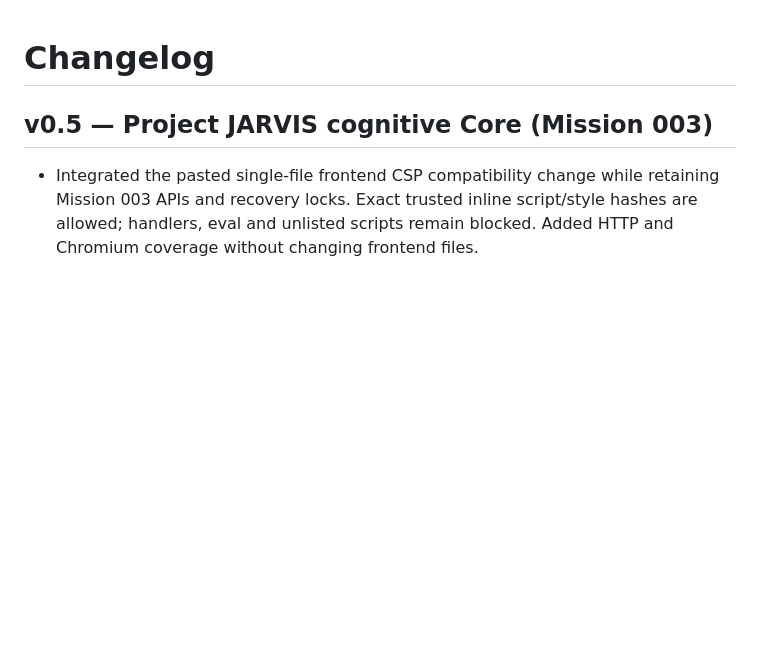
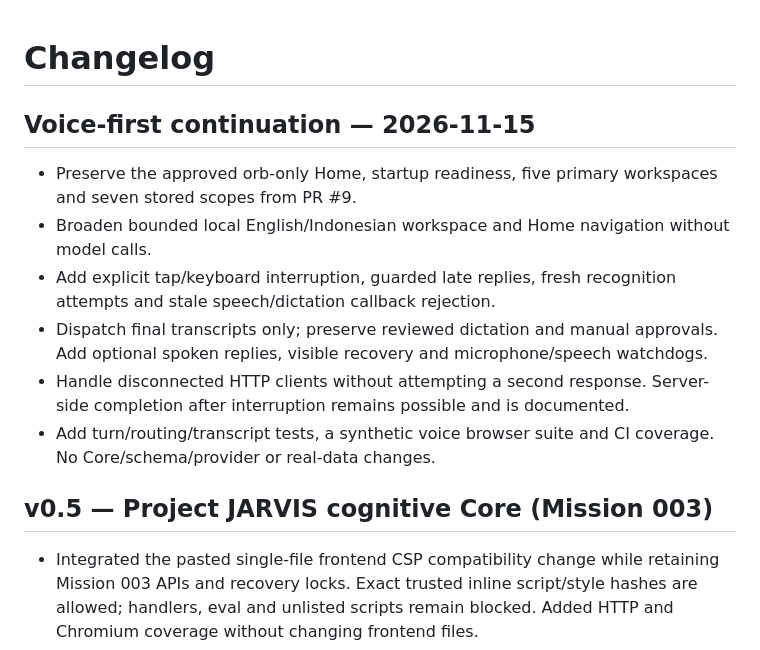
Before and after one commit to qaidhiaz6767-max/NEXUS-OSIS, a Markdown page: CHANGELOG.md, the part around the change. Rendered like a GitHub page; blank space fills up the shorter version.

```diff
--- a/CHANGELOG.md
+++ b/CHANGELOG.md
@@ -1,4 +1,13 @@
 # Changelog
+
+## Voice-first continuation — 2026-11-15
+
+- Preserve the approved orb-only Home, startup readiness, five primary workspaces and seven stored scopes from PR #9.
+- Broaden bounded local English/Indonesian workspace and Home navigation without model calls.
+- Add explicit tap/keyboard interruption, guarded late replies, fresh recognition attempts and stale speech/dictation callback rejection.
+- Dispatch final transcripts only; preserve reviewed dictation and manual approvals. Add optional spoken replies, visible recovery and microphone/speech watchdogs.
+- Handle disconnected HTTP clients without attempting a second response. Server-side completion after interruption remains possible and is documented.
+- Add turn/routing/transcript tests, a synthetic voice browser suite and CI coverage. No Core/schema/provider or real-data changes.
 
 ## v0.5 — Project JARVIS cognitive Core (Mission 003)
 
```
Also changed, not shown: README.md (+5 -0 lines), docs/FRONTEND_INTEGRATION_GUIDE.md (+7 -0 lines), docs/VOICE_FIRST_DELIVERY.md (added, +173 -0 lines), docs/screenshots/voice-first/home-1440.jpg (added), docs/screenshots/voice-first/home-390.jpg (added), docs/screenshots/voice-first/voice-recovery.jpg (added), 9 other files.
